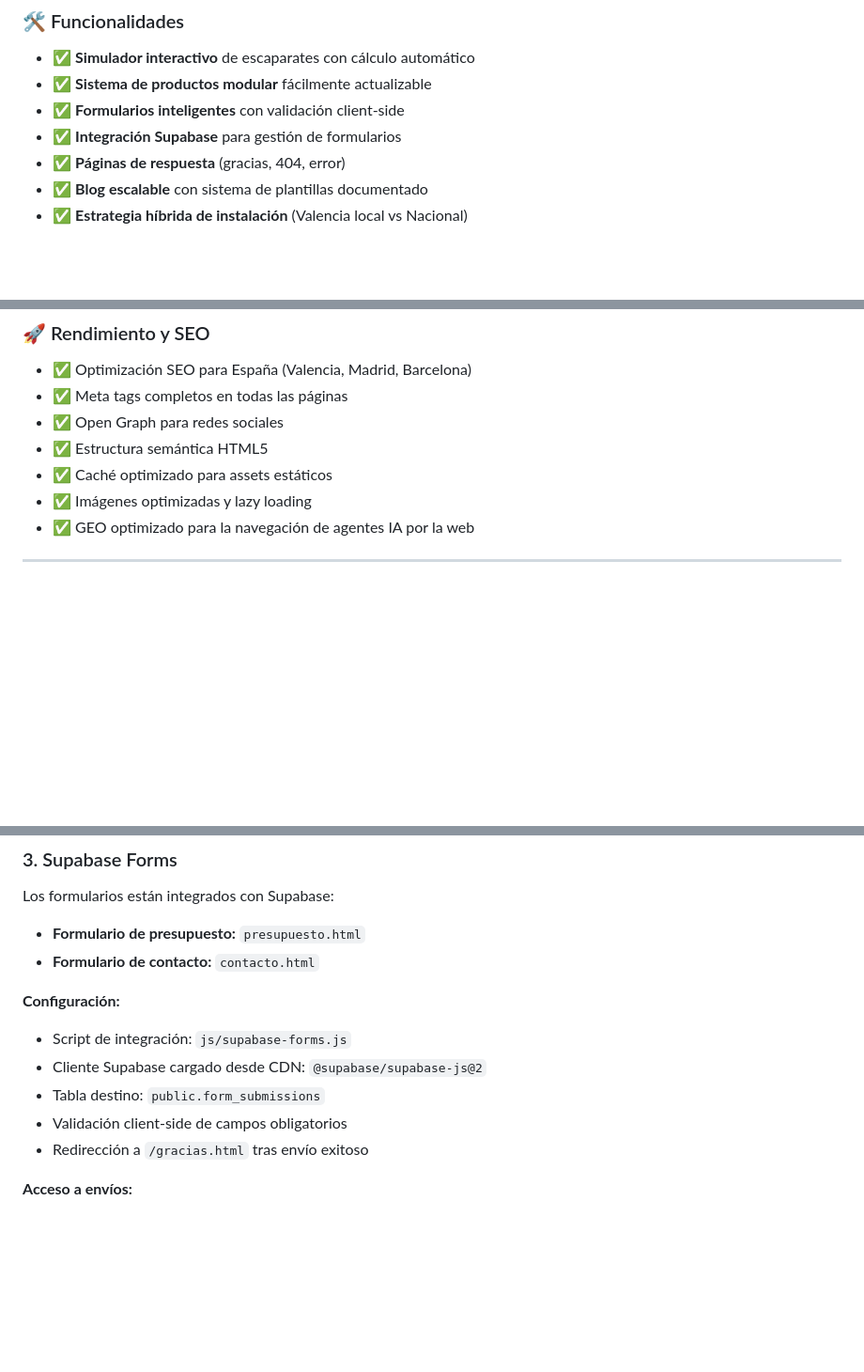
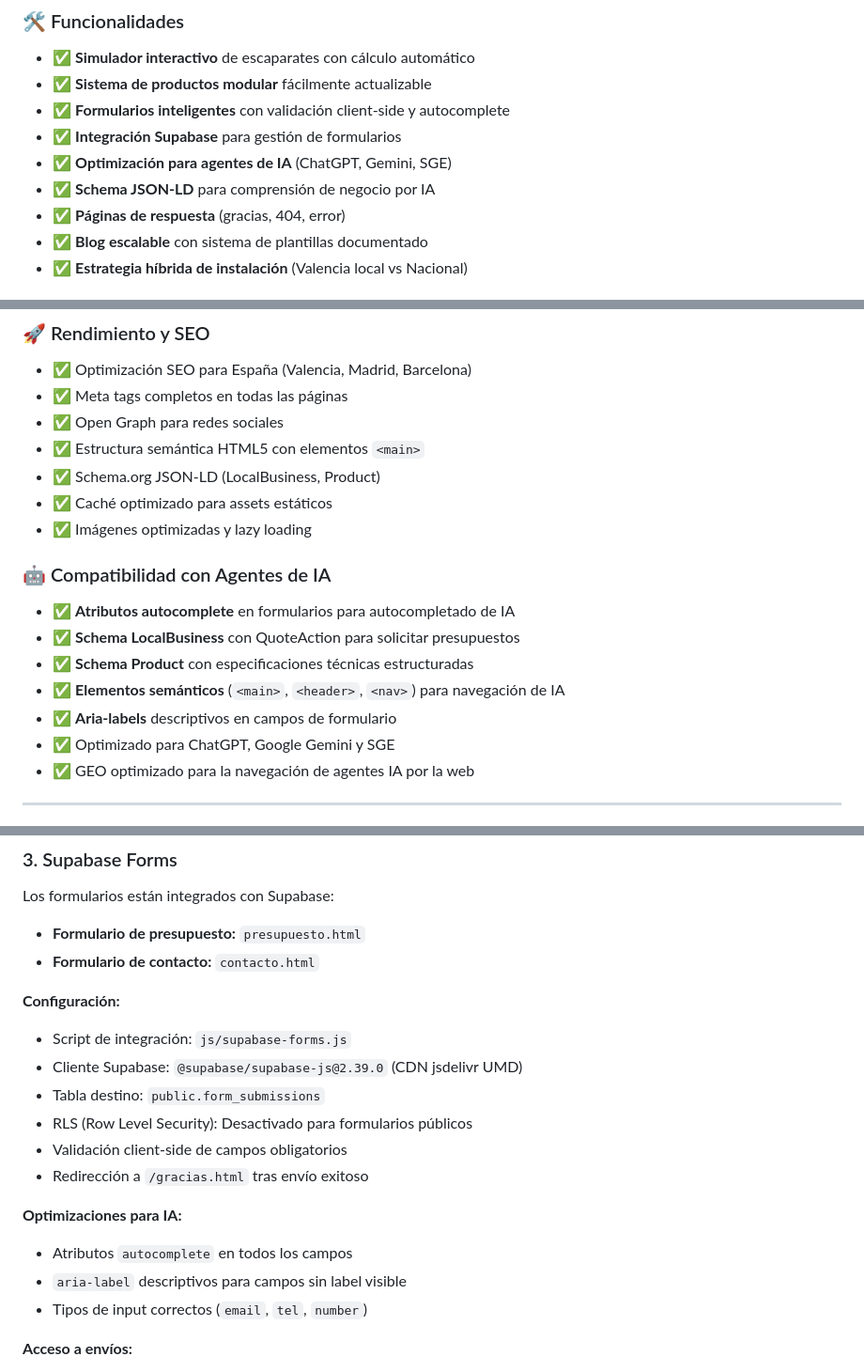
Before and after one commit to 15carles/EscaparateLED.es, a Markdown page: README.md, 3 parts joined by grey strips. Shown at 94% size. GitHub-like rendering; blank space fills up the shorter version.

Commit message:
docs: actualizar README a v2.3.0 con optimizaciones de IA
- Añadir sección de compatibilidad con agentes de IA
- Actualizar versión a 2.3.0
- Documentar Schema JSON-LD (LocalBusiness, Product)
- Actualizar configuración de Supabase con RLS
- Añadir detalles de optimizaciones de formularios

```diff
--- a/README.md
+++ b/README.md
@@ -35,8 +35,10 @@ Plataforma web completa para la promoción y venta de carpetas retroiluminadas L
 ### 🛠️ Funcionalidades
 - ✅ **Simulador interactivo** de escaparates con cálculo automático
 - ✅ **Sistema de productos modular** fácilmente actualizable
-- ✅ **Formularios inteligentes** con validación client-side
+- ✅ **Formularios inteligentes** con validación client-side y autocomplete
 - ✅ **Integración Supabase** para gestión de formularios
+- ✅ **Optimización para agentes de IA** (ChatGPT, Gemini, SGE)
+- ✅ **Schema JSON-LD** para comprensión de negocio por IA
 - ✅ **Páginas de respuesta** (gracias, 404, error)
 - ✅ **Blog escalable** con sistema de plantillas documentado
 - ✅ **Estrategia híbrida de instalación** (Valencia local vs Nacional)
@@ -53,9 +55,18 @@ Plataforma web completa para la promoción y venta de carpetas retroiluminadas L
 - ✅ Optimización SEO para España (Valencia, Madrid, Barcelona)
 - ✅ Meta tags completos en todas las páginas
 - ✅ Open Graph para redes sociales
-- ✅ Estructura semántica HTML5
+- ✅ Estructura semántica HTML5 con elementos `<main>`
+- ✅ Schema.org JSON-LD (LocalBusiness, Product)
 - ✅ Caché optimizado para assets estáticos
 - ✅ Imágenes optimizadas y lazy loading
+
+### 🤖 Compatibilidad con Agentes de IA
+- ✅ **Atributos autocomplete** en formularios para autocompletado de IA
+- ✅ **Schema LocalBusiness** con QuoteAction para solicitar presupuestos
+- ✅ **Schema Product** con especificaciones técnicas estructuradas
+- ✅ **Elementos semánticos** (`<main>`, `<header>`, `<nav>`) para navegación de IA
+- ✅ **Aria-labels** descriptivos en campos de formulario
+- ✅ Optimizado para ChatGPT, Google Gemini y SGE
 - ✅ GEO optimizado para la navegación de agentes IA por la web
 
 ---
@@ -197,10 +208,16 @@ Los formularios están integrados con Supabase:
 
 **Configuración:**
 - Script de integración: `js/supabase-forms.js`
-- Cliente Supabase cargado desde CDN: `@supabase/supabase-js@2`
+- Cliente Supabase: `@supabase/supabase-js@2.39.0` (CDN jsdelivr UMD)
 - Tabla destino: `public.form_submissions`
+- RLS (Row Level Security): Desactivado para formularios públicos
 - Validación client-side de campos obligatorios
 - Redirección a `/gracias.html` tras envío exitoso
+
+**Optimizaciones para IA:**
+- Atributos `autocomplete` en todos los campos
+- `aria-label` descriptivos para campos sin label visible
+- Tipos de input correctos (`email`, `tel`, `number`)
 
 **Acceso a envíos:**
 1. Ir a Supabase Dashboard: https://supabase.com/dashboard
```
Also changed, not shown: other parts of README.md (+2 -2 lines).
